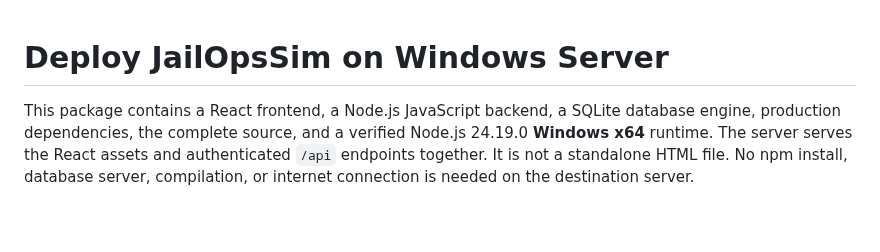
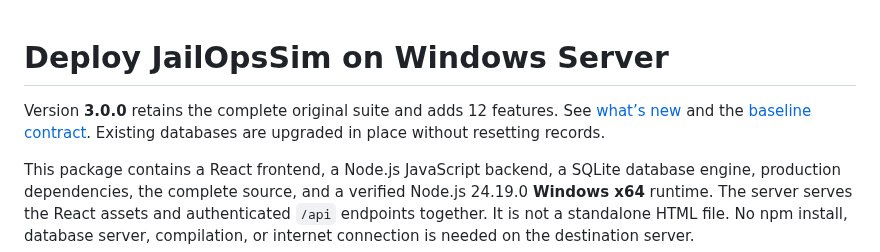
Before and after one commit to Developer-CJ/JailOpsSim, a Markdown page: DEPLOY-WINDOWS.md, the part around the change. GitHub-like rendering; blank space fills up the shorter version.

```diff
--- a/DEPLOY-WINDOWS.md
+++ b/DEPLOY-WINDOWS.md
@@ -1,4 +1,6 @@
 # Deploy JailOpsSim on Windows Server
+
+Version **3.0.0** retains the complete original suite and adds 12 features. See [what’s new](WHATS_NEW_V3.md) and the [baseline contract](BASELINE.md). Existing databases are upgraded in place without resetting records.
 
 This package contains a React frontend, a Node.js JavaScript backend, a SQLite database engine, production dependencies, the complete source, and a verified Node.js 24.19.0 **Windows x64** runtime. The server serves the React assets and authenticated `/api` endpoints together. It is not a standalone HTML file. No npm install, database server, compilation, or internet connection is needed on the destination server.
 
```
Also changed, not shown: BASELINE.md (added, +14 -0 lines), README.md (+30 -9 lines), WHATS_NEW_V3.md (added, +47 -0 lines), screenshots/facility-dark.png (added), screenshots/fire-panel-dark.png (added), screenshots/suite-dark.png (added), 2 other files.
